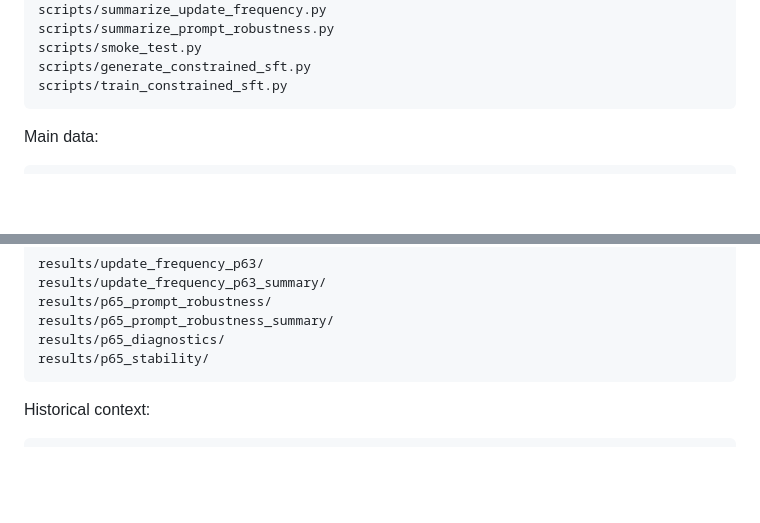
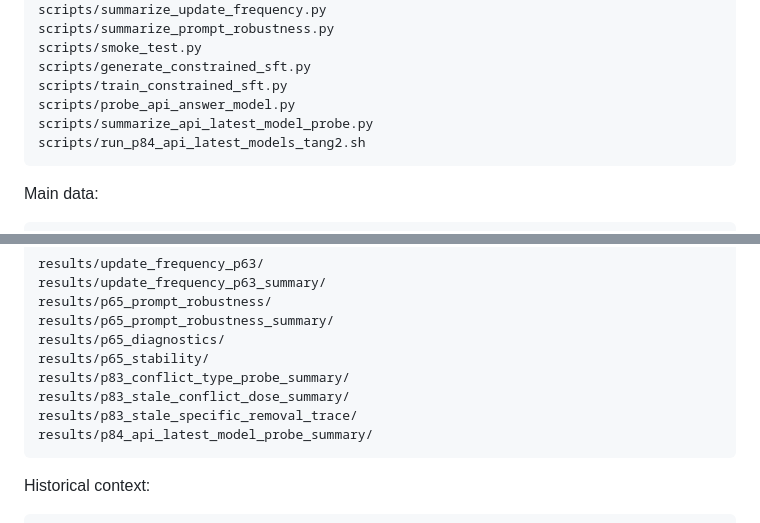
Before and after one commit to SunTomb/MemUpdateBench, a Markdown page: CLAUDE.md, 2 parts joined by grey strips. Drawn GitHub-style; blank space fills up the shorter version.

````diff
--- a/CLAUDE.md
+++ b/CLAUDE.md
@@ -92,6 +98,9 @@ scripts/summarize_prompt_robustness.py
 scripts/smoke_test.py
 scripts/generate_constrained_sft.py
 scripts/train_constrained_sft.py
+scripts/probe_api_answer_model.py
+scripts/summarize_api_latest_model_probe.py
+scripts/run_p84_api_latest_models_tang2.sh
 ```
 
 Main data:
@@ -121,6 +130,10 @@ results/p65_prompt_robustness/
 results/p65_prompt_robustness_summary/
 results/p65_diagnostics/
 results/p65_stability/
+results/p83_conflict_type_probe_summary/
+results/p83_stale_conflict_dose_summary/
+results/p83_stale_specific_removal_trace/
+results/p84_api_latest_model_probe_summary/
 ```
 
 Historical context:
````
Also changed, not shown: other parts of CLAUDE.md (+15 -10 lines).
